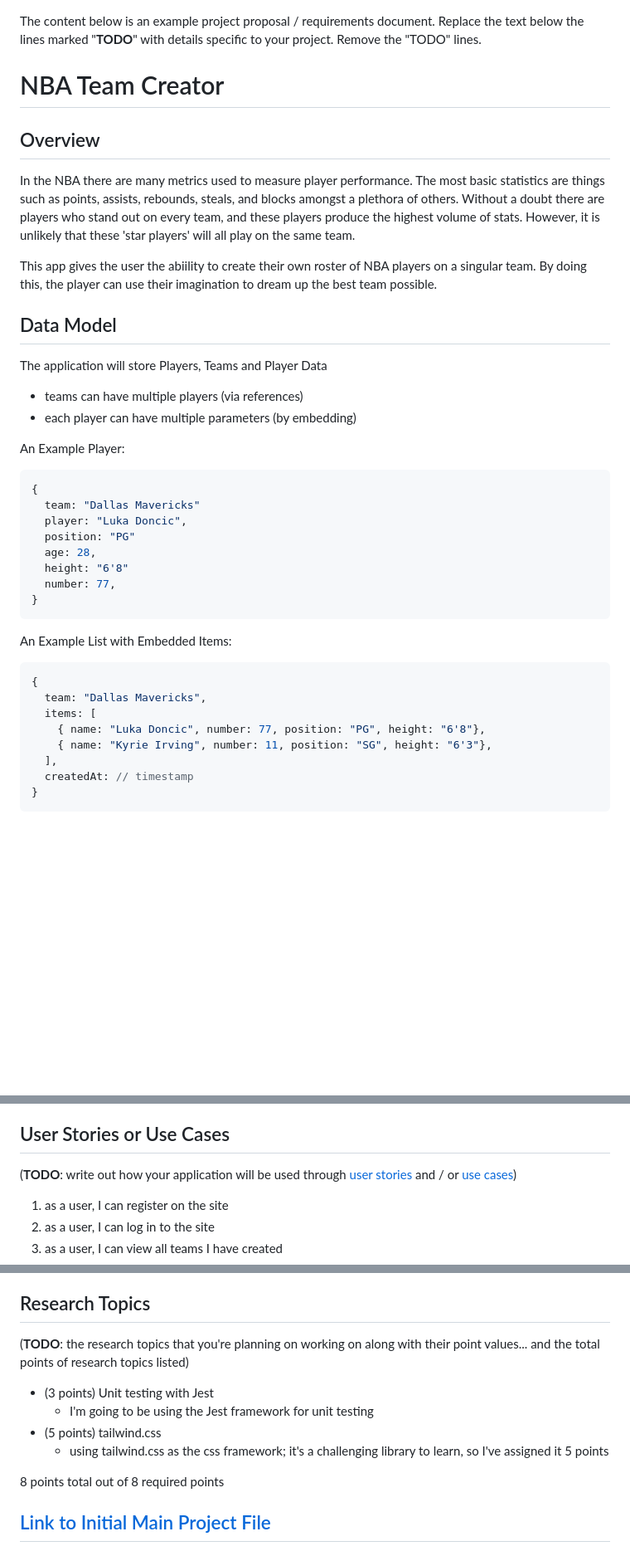
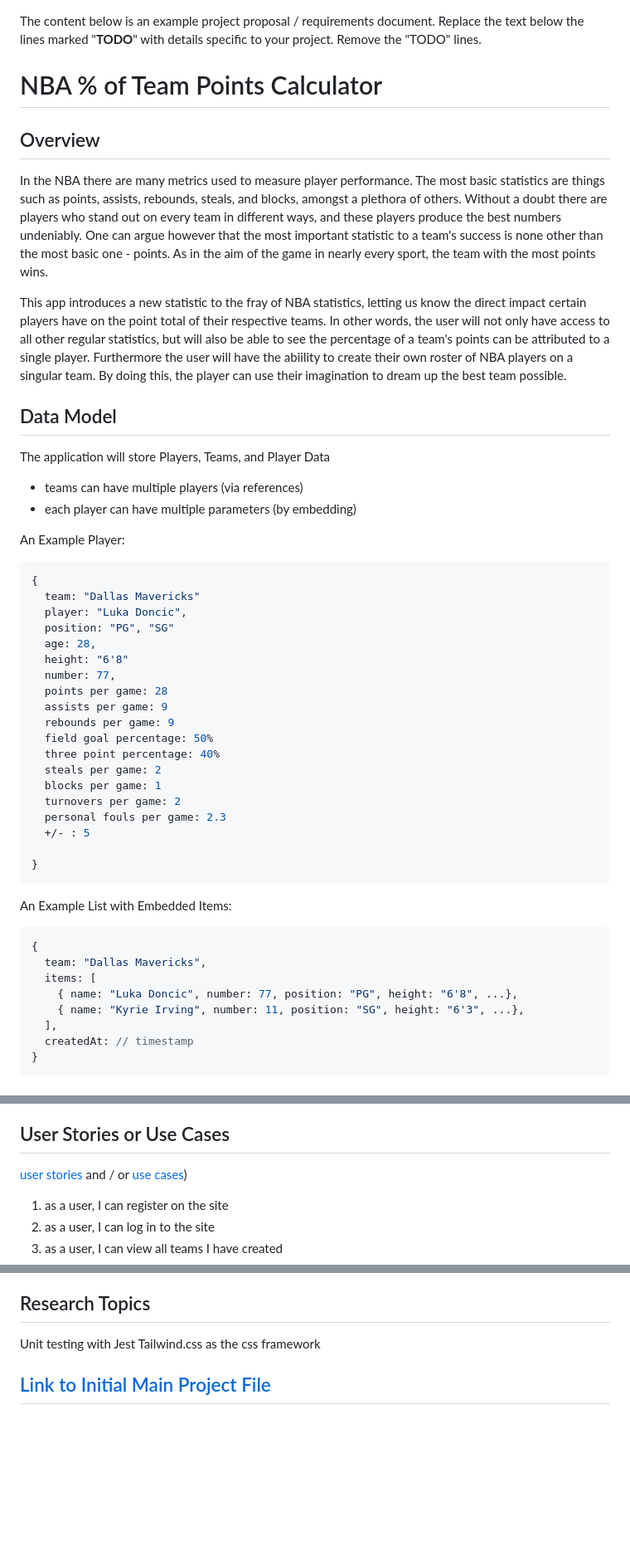
Before and after one commit to ademidek/NBATeamPoints, a Markdown page: README.md, 3 parts joined by grey strips. Shown at 83% size. Drawn GitHub-style; blank space fills up the shorter version.

````diff
--- a/README.md
+++ b/README.md
@@ -1,16 +1,16 @@
 The content below is an example project proposal / requirements document. Replace the text below the lines marked "__TODO__" with details specific to your project. Remove the "TODO" lines.
 
-# NBA Team Creator
+# NBA % of Team Points Calculator
 
 ## Overview
 
-In the NBA there are many metrics used to measure player performance. The most basic statistics are things such as points, assists, rebounds, steals, and blocks amongst a plethora of others. Without a doubt there are players who stand out on every team, and these players produce the highest volume of stats. However, it is unlikely that these 'star players' will all play on the same team.
+In the NBA there are many metrics used to measure player performance. The most basic statistics are things such as points, assists, rebounds, steals, and blocks, amongst a plethora of others. Without a doubt there are players who stand out on every team in different ways, and these players produce the best numbers undeniably. One can argue however that the most important statistic to a team's success is none other than the most basic one - points. As in the aim of the game in nearly every sport, the team with the most points wins.
 
-This app gives the user the abiility to create their own roster of NBA players on a singular team. By doing this, the player can use their imagination to dream up the best team possible.
+This app introduces a new statistic to the fray of NBA statistics, letting us know the direct impact certain players have on the point total of their respective teams. In other words, the user will not only have access to all other regular statistics, but will also be able to see the percentage of a team's points can be attributed to a single player. Furthermore the user will have the abiility to create their own roster of NBA players on a singular team. By doing this, the player can use their imagination to dream up the best team possible.
 
 ## Data Model
 
-The application will store Players, Teams and Player Data
+The application will store Players, Teams, and Player Data
 
 * teams can have multiple players (via references)
 * each player can have multiple parameters (by embedding)
@@ -21,10 +21,21 @@ An Example Player:
 {
   team: "Dallas Mavericks"
   player: "Luka Doncic",
-  position: "PG"
+  position: "PG", "SG"
   age: 28,
   height: "6'8"
   number: 77,
+  points per game: 28
+  assists per game: 9
+  rebounds per game: 9
+  field goal percentage: 50%
+  three point percentage: 40%
+  steals per game: 2
+  blocks per game: 1
+  turnovers per game: 2
+  personal fouls per game: 2.3
+  +/- : 5
+
 }
 ```
 
@@ -34,8 +45,8 @@ An Example List with Embedded Items:
 {
   team: "Dallas Mavericks",
   items: [
-    { name: "Luka Doncic", number: 77, position: "PG", height: "6'8"},
-    { name: "Kyrie Irving", number: 11, position: "SG", height: "6'3"},
+    { name: "Luka Doncic", number: 77, position: "PG", height: "6'8", ...},
+    { name: "Kyrie Irving", number: 11, position: "SG", height: "6'3", ...},
   ],
   createdAt: // timestamp
 }
@@ -78,7 +89,7 @@ Home Page
 
 ## User Stories or Use Cases
 
-(__TODO__: write out how your application will be used through [user stories](http://en.wikipedia.org/wiki/User_story#Format) and / or [use cases](https://en.wikipedia.org/wiki/Use_case))
+[user stories](http://en.wikipedia.org/wiki/User_story#Format) and / or [use cases](https://en.wikipedia.org/wiki/Use_case))
 
 1. as a user, I can register on the site
 2. as a user, I can log in to the site
@@ -93,14 +104,8 @@ Home Page
 
 ## Research Topics
 
-(__TODO__: the research topics that you're planning on working on along with their point values... and the total points of research topics listed)
-
-* (3 points) Unit testing with Jest
-    * I'm going to be using the Jest framework for unit testing
-* (5 points) tailwind.css
-    * using tailwind.css as the css framework; it's a challenging library to learn, so I've assigned it 5 points
-
-8 points total out of 8 required points
+Unit testing with Jest
+Tailwind.css as the css framework
 
 ## [Link to Initial Main Project File](app.mjs)
 
````
